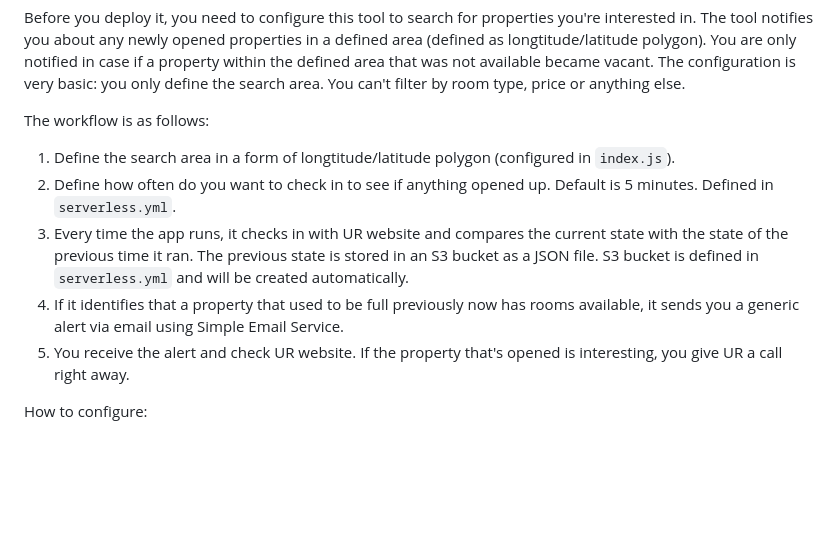
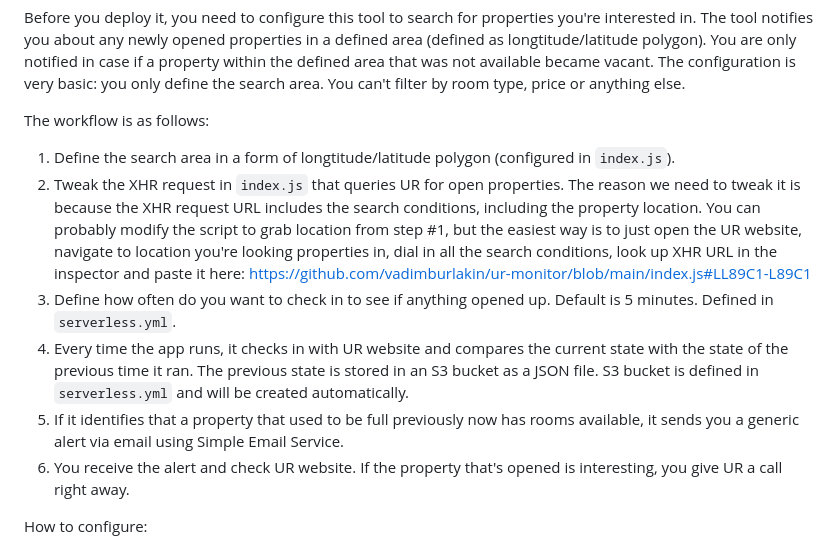
Before and after one commit to vadimburlakin/ur-monitor, a Markdown page: README.md, the part around the change. Rendered like a GitHub page; blank space fills up the shorter version.

```diff
--- a/README.md
+++ b/README.md
@@ -7,10 +7,11 @@ Before you deploy it, you need to configure this tool to search for properties y
 
 The workflow is as follows:
 1. Define the search area in a form of longtitude/latitude polygon (configured in `index.js`).
-2. Define how often do you want to check in to see if anything opened up. Default is 5 minutes. Defined in `serverless.yml`.
-3. Every time the app runs, it checks in with UR website and compares the current state with the state of the previous time it ran. The previous state is stored in an S3 bucket as a JSON file. S3 bucket is defined in `serverless.yml` and will be created automatically.
-4. If it identifies that a property that used to be full previously now has rooms available, it sends you a generic alert via email using Simple Email Service.
-5. You receive the alert and check UR website. If the property that's opened is interesting, you give UR a call right away.
+2. Tweak the XHR request in `index.js` that queries UR for open properties. The reason we need to tweak it is because the XHR request URL includes the search conditions, including the property location. You can probably modify the script to grab location from step #1, but the easiest way is to just open the UR website, navigate to location you're looking properties in, dial in all the search conditions, look up XHR URL in the inspector and paste it here: https://github.com/vadimburlakin/ur-monitor/blob/main/index.js#LL89C1-L89C1
+3. Define how often do you want to check in to see if anything opened up. Default is 5 minutes. Defined in `serverless.yml`.
+4. Every time the app runs, it checks in with UR website and compares the current state with the state of the previous time it ran. The previous state is stored in an S3 bucket as a JSON file. S3 bucket is defined in `serverless.yml` and will be created automatically.
+5. If it identifies that a property that used to be full previously now has rooms available, it sends you a generic alert via email using Simple Email Service.
+6. You receive the alert and check UR website. If the property that's opened is interesting, you give UR a call right away.
 
 How to configure:
 1. Define the search polygon in `index.js`
```
